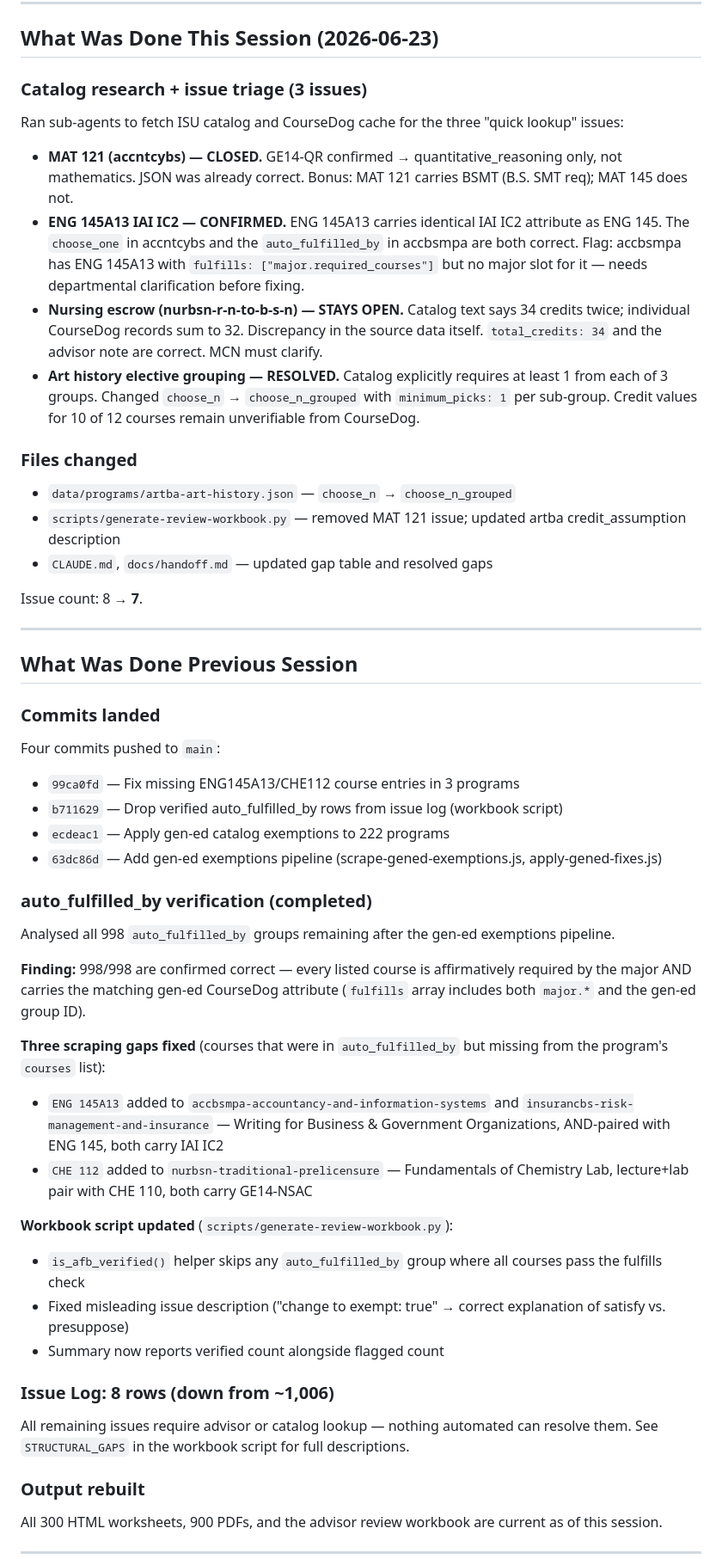
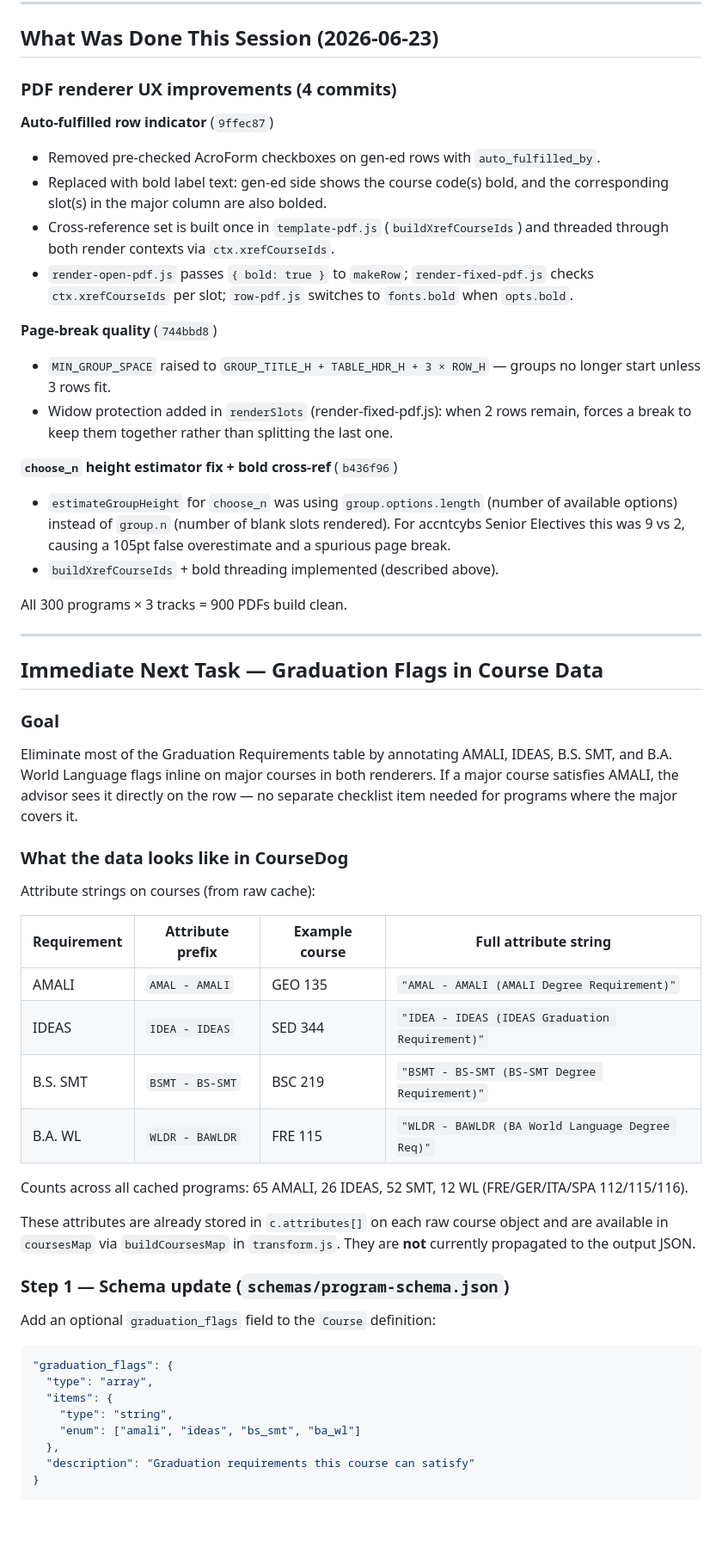
Before and after one commit to dgiovag/isu_plans_of_study_worksheets, a Markdown page: docs/handoff.md, the part around one of its changes. Shown at 86% size. GitHub-like rendering; blank space fills up the shorter version.

Commit message:
docs: update handoff for graduation flags feature
Co-Authored-By: Claude Sonnet 4.6 <noreply@anthropic.com>

````diff
--- a/docs/handoff.md
+++ b/docs/handoff.md
@@ -6,48 +6,58 @@ This document captures the current project state and the next steps to pick up i
 
 ## What Was Done This Session (2026-06-23)
 
-### Catalog research + issue triage (3 issues)
-Ran sub-agents to fetch ISU catalog and CourseDog cache for the three "quick lookup" issues:
+### PDF renderer UX improvements (4 commits)
 
-- **MAT 121 (accntcybs) — CLOSED.** GE14-QR confirmed → quantitative_reasoning only, not mathematics. JSON was already correct. Bonus: MAT 121 carries BSMT (B.S. SMT req); MAT 145 does not.
-- **ENG 145A13 IAI IC2 — CONFIRMED.** ENG 145A13 carries identical IAI IC2 attribute as ENG 145. The `choose_one` in accntcybs and the `auto_fulfilled_by` in accbsmpa are both correct. Flag: accbsmpa has ENG 145A13 with `fulfills: ["major.required_courses"]` but no major slot for it — needs departmental clarification before fixing.
-- **Nursing escrow (nurbsn-r-n-to-b-s-n) — STAYS OPEN.** Catalog text says 34 credits twice; individual CourseDog records sum to 32. Discrepancy in the source data itself. `total_credits: 34` and the advisor note are correct. MCN must clarify.
-- **Art history elective grouping — RESOLVED.** Catalog explicitly requires at least 1 from each of 3 groups. Changed `choose_n` → `choose_n_grouped` with `minimum_picks: 1` per sub-group. Credit values for 10 of 12 courses remain unverifiable from CourseDog.
+**Auto-fulfilled row indicator** (`9ffec87`)
+- Removed pre-checked AcroForm checkboxes on gen-ed rows with `auto_fulfilled_by`.
+- Replaced with bold label text: gen-ed side shows the course code(s) bold, and the corresponding slot(s) in the major column are also bolded.
+- Cross-reference set is built once in `template-pdf.js` (`buildXrefCourseIds`) and threaded through both render contexts via `ctx.xrefCourseIds`.
+- `render-open-pdf.js` passes `{ bold: true }` to `makeRow`; `render-fixed-pdf.js` checks `ctx.xrefCourseIds` per slot; `row-pdf.js` switches to `fonts.bold` when `opts.bold`.
 
-### Files changed
-- `data/programs/artba-art-history.json` — `choose_n` → `choose_n_grouped`
-- `scripts/generate-review-workbook.py` — removed MAT 121 issue; updated artba credit_assumption description
-- `CLAUDE.md`, `docs/handoff.md` — updated gap table and resolved gaps
+**Page-break quality** (`744bbd8`)
+- `MIN_GROUP_SPACE` raised to `GROUP_TITLE_H + TABLE_HDR_H + 3 × ROW_H` — groups no longer start unless 3 rows fit.
+- Widow protection added in `renderSlots` (render-fixed-pdf.js): when 2 rows remain, forces a break to keep them together rather than splitting the last one.
 
-Issue count: 8 → **7**.
+**`choose_n` height estimator fix + bold cross-ref** (`b436f96`)
+- `estimateGroupHeight` for `choose_n` was using `group.options.length` (number of available options) instead of `group.n` (number of blank slots rendered). For accntcybs Senior Electives this was 9 vs 2, causing a 105pt false overestimate and a spurious page break.
+- `buildXrefCourseIds` + bold threading implemented (described above).
+
+All 300 programs × 3 tracks = 900 PDFs build clean.
 
 ---
 
-## What Was Done Previous Session
+## Immediate Next Task — Graduation Flags in Course Data
 
-### Commits landed
-Four commits pushed to `main`:
-- `99ca0fd` — Fix missing ENG145A13/CHE112 course entries in 3 programs
-- `b711629` — Drop verified auto_fulfilled_by rows from issue log (workbook script)
-- `ecdeac1` — Apply gen-ed catalog exemptions to 222 programs
-- `63dc86d` — Add gen-ed exemptions pipeline (scrape-gened-exemptions.js, apply-gened-fixes.js)
+### Goal
+Eliminate most of the Graduation Requirements table by annotating AMALI, IDEAS, B.S. SMT, and B.A. World Language flags inline on major courses in both renderers. If a major course satisfies AMALI, the advisor sees it directly on the row — no separate checklist item needed for programs where the major covers it.
 
-### auto_fulfilled_by verification (completed)
-Analysed all 998 `auto_fulfilled_by` groups remaining after the gen-ed exemptions pipeline.
+### What the data looks like in CourseDog
 
-**Finding:** 998/998 are confirmed correct — every listed course is affirmatively required by the major AND carries the matching gen-ed CourseDog attribute (`fulfills` array includes both `major.*` and the gen-ed group ID).
+Attribute strings on courses (from raw cache):
 
-**Three scraping gaps fixed** (courses that were in `auto_fulfilled_by` but missing from the program's `courses` list):
-- `ENG 145A13` added to `accbsmpa-accountancy-and-information-systems` and `insurancbs-risk-management-and-insurance` — Writing for Business & Government Organizations, AND-paired with ENG 145, both carry IAI IC2
-- `CHE 112` added to `nurbsn-traditional-prelicensure` — Fundamentals of Chemistry Lab, lecture+lab pair with CHE 110, both carry GE14-NSAC
+| Requirement | Attribute prefix | Example course | Full attribute string |
+|---|---|---|---|
+| AMALI | `AMAL - AMALI` | GEO 135 | `"AMAL - AMALI (AMALI Degree Requirement)"` |
+| IDEAS | `IDEA - IDEAS` | SED 344 | `"IDEA - IDEAS (IDEAS Graduation Requirement)"` |
+| B.S. SMT | `BSMT - BS-SMT` | BSC 219 | `"BSMT - BS-SMT (BS-SMT Degree Requirement)"` |
+| B.A. WL | `WLDR - BAWLDR` | FRE 115 | `"WLDR - BAWLDR (BA World Language Degree Req)"` |
 
-**Workbook script updated** (`scripts/generate-review-workbook.py`):
-- `is_afb_verified()` helper skips any `auto_fulfilled_by` group where all courses pass the fulfills check
-- Fixed misleading issue description ("change to exempt: true" → correct explanation of satisfy vs. presuppose)
-- Summary now reports verified count alongside flagged count
+Counts across all cached programs: 65 AMALI, 26 IDEAS, 52 SMT, 12 WL (FRE/GER/ITA/SPA 112/115/116).
 
-### Issue Log: 8 rows (down from ~1,006)
-All remaining issues require advisor or catalog lookup — nothing automated can resolve them. See `STRUCTURAL_GAPS` in the workbook script for full descriptions.
+These attributes are already stored in `c.attributes[]` on each raw course object and are available in `coursesMap` via `buildCoursesMap` in `transform.js`. They are **not** currently propagated to the output JSON.
 
-### Output rebuilt
-All 300 HTML worksheets, 900 PDFs, and the advisor review workbook are current as of this session.
+### Step 1 — Schema update (`schemas/program-schema.json`)
+
+Add an optional `graduation_flags` field to the `Course` definition:
+
+```json
+"graduation_flags": {
+  "type": "array",
+  "items": {
+    "type": "string",
+    "enum": ["amali", "ideas", "bs_smt", "ba_wl"]
+  },
+  "description": "Graduation requirements this course can satisfy"
+}
+```
+
````
Also changed, not shown: other parts of docs/handoff.md (+53 -22 lines).
